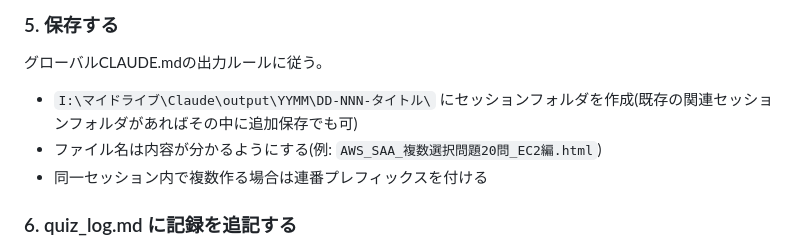
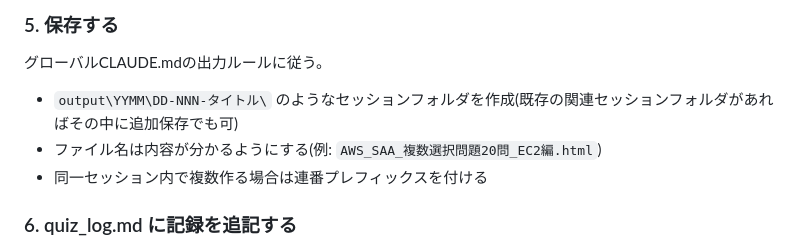
Before and after one commit to glico1tubu300meter/claude-aws-quiz-skill, a Markdown page: SKILL.md, the part around the change. Drawn GitHub-style.

Commit message:
Remove personal local drive path from output instructions

```diff
--- a/SKILL.md
+++ b/SKILL.md
@@ -98,7 +98,7 @@ AWS公式サンプル問題を分析した結果、以下の特徴が確認さ
 
 グローバルCLAUDE.mdの出力ルールに従う。
 
-- `I:\マイドライブ\Claude\output\YYMM\DD-NNN-タイトル\` にセッションフォルダを作成(既存の関連セッションフォルダがあればその中に追加保存でも可)
+- `output\YYMM\DD-NNN-タイトル\` のようなセッションフォルダを作成(既存の関連セッションフォルダがあればその中に追加保存でも可)
 - ファイル名は内容が分かるようにする(例: `AWS_SAA_複数選択問題20問_EC2編.html`)
 - 同一セッション内で複数作る場合は連番プレフィックスを付ける
 
```
